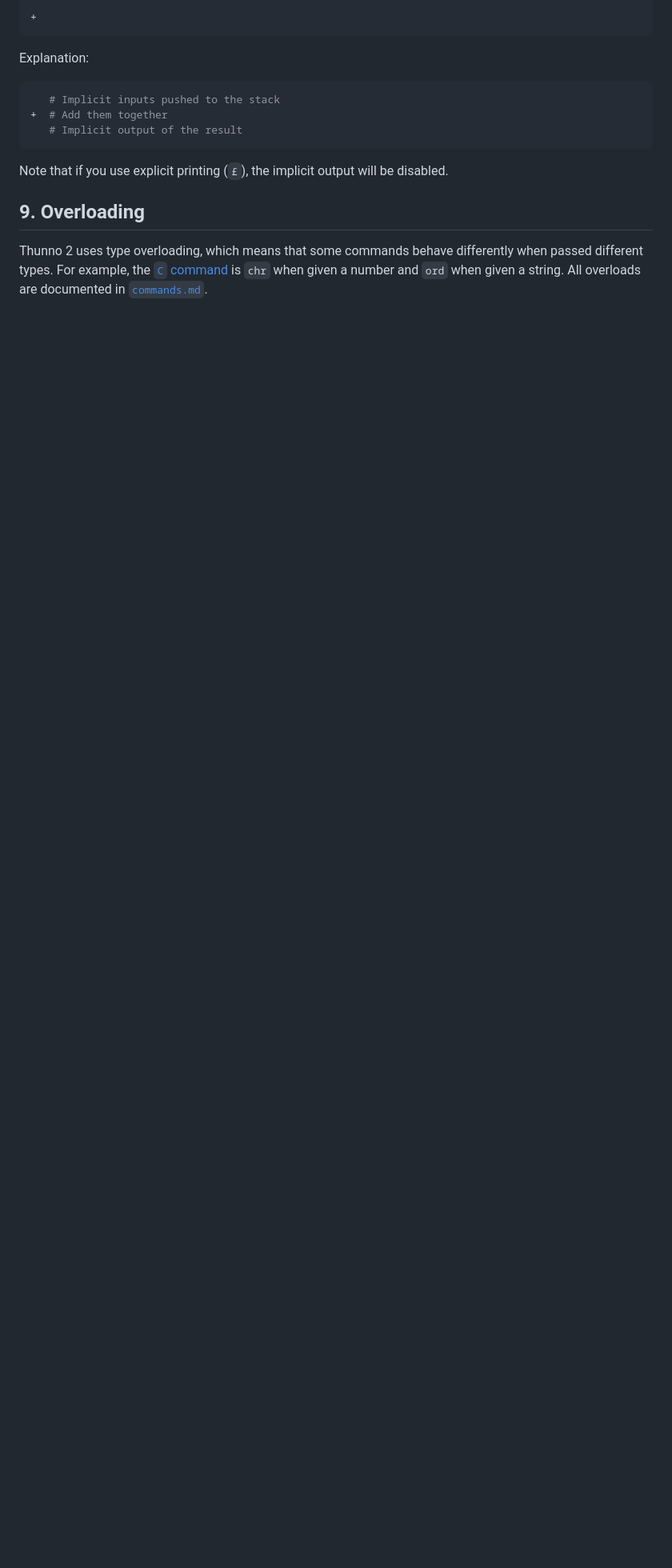
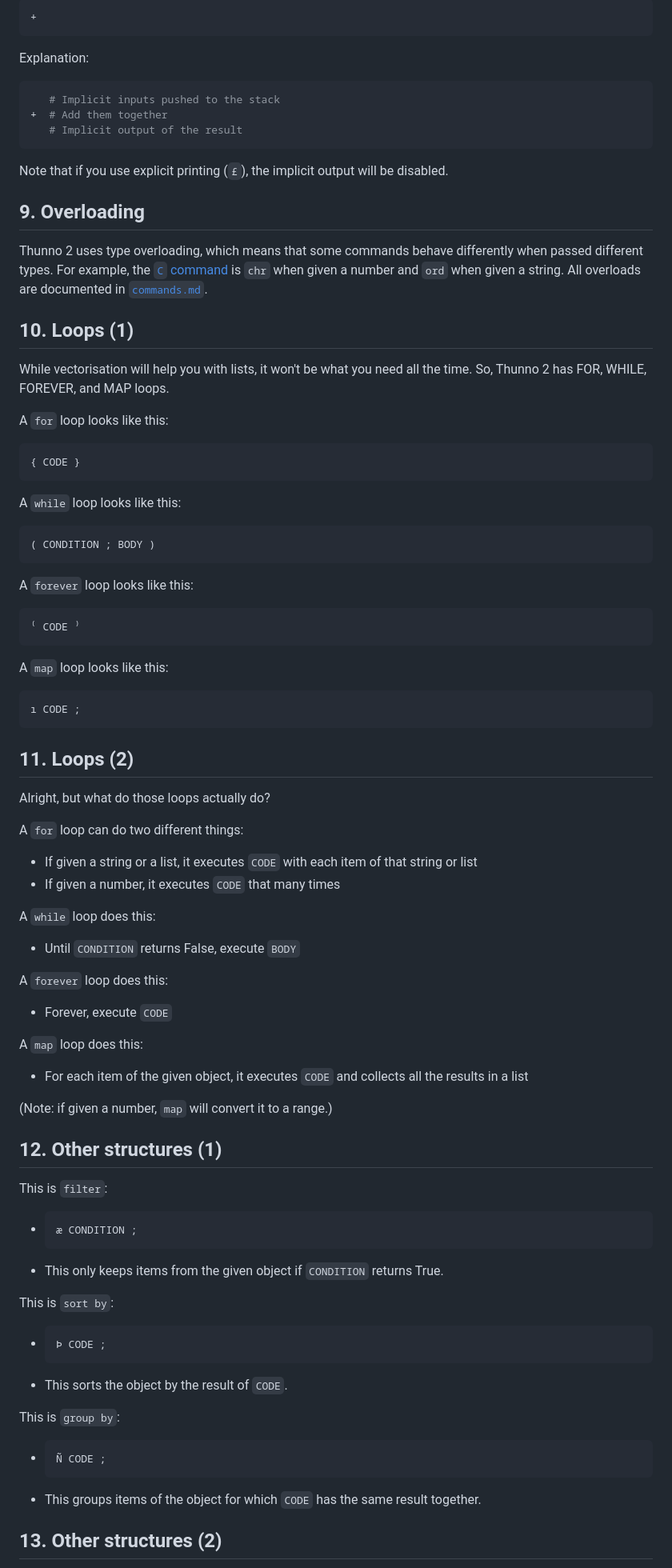
Before and after one commit to Thunno/Thunno2, a Markdown page: docs/tutorial.md, the part around one of its changes. Shown at 80% size. Rendered like a GitHub page; blank space fills up the shorter version.

Commit message:
Tutorial update

````diff
--- a/docs/tutorial.md
+++ b/docs/tutorial.md
@@ -123,3 +123,77 @@ Note that if you use explicit printing (`£`), the implicit output will be disab
 ## 9. Overloading
 
 Thunno 2 uses type overloading, which means that some commands behave differently when passed different types. For example, the [`C` command](https://github.com/Thunno/Thunno2/blob/main/docs/commands.md#c-chr--ord) is `chr` when given a number and `ord` when given a string. All overloads are documented in [`commands.md`](https://github.com/Thunno/Thunno2/blob/main/docs/commands.md).
+
+## 10. Loops (1)
+
+While vectorisation will help you with lists, it won't be what you need all the time. So, Thunno 2 has FOR, WHILE, FOREVER, and MAP loops.
+
+A `for` loop looks like this:
+
+```
+{ CODE }
+```
+
+A `while` loop looks like this:
+
+```
+( CONDITION ; BODY )
+```
+
+A `forever` loop looks like this:
+
+```
+⁽ CODE ⁾
+```
+
+A `map` loop looks like this:
+
+```
+ı CODE ;
+```
+
+## 11. Loops (2)
+
+Alright, but what do those loops actually do?
+
+A `for` loop can do two different things:
+
+* If given a string or a list, it executes `CODE` with each item of that string or list
+* If given a number, it executes `CODE` that many times
+
+A `while` loop does this:
+
+* Until `CONDITION` returns False, execute `BODY`
+
+A `forever` loop does this:
+
+* Forever, execute `CODE`
+
+A `map` loop does this:
+
+* For each item of the given object, it executes `CODE` and collects all the results in a list
+
+(Note: if given a number, `map` will convert it to a range.)
+
+## 12. Other structures (1)
+
+This is `filter`:
+
+* <pre><code>æ CONDITION ;</code></pre>
+
+* This only keeps items from the given object if `CONDITION` returns True.
+
+This is `sort by`:
+
+* <pre><code>Þ CODE ;</code></pre>
+
+* This sorts the object by the result of `CODE`.
+
+This is `group by`:
+
+* <pre><code>Ñ CODE ;</code></pre>
+
+* This groups items of the object for which `CODE` has the same result together.
+
+## 13. Other structures (2)
+
````
Also changed, not shown: other parts of docs/tutorial.md (+9 -0 lines).
